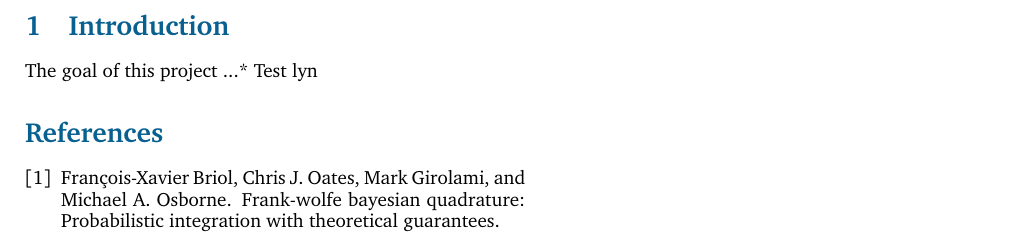
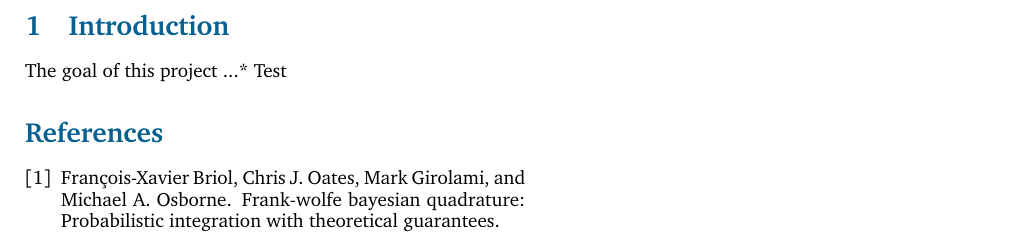
Before and after one commit to ncloarec/FWBQ_project, a LaTeX document (Latex/main.tex, which reads Latex/inputs/introduction.tex): part of the page, cut so that both start at the same text. Compiled offline with pdfLaTeX.

Commit message:
remove lyn from test

```diff
--- a/Latex/inputs/introduction.tex
+++ b/Latex/inputs/introduction.tex
@@ -1,4 +1,4 @@
 \section{Introduction}
 
 The goal of this project ...*
-Test lyn
+Test
```
